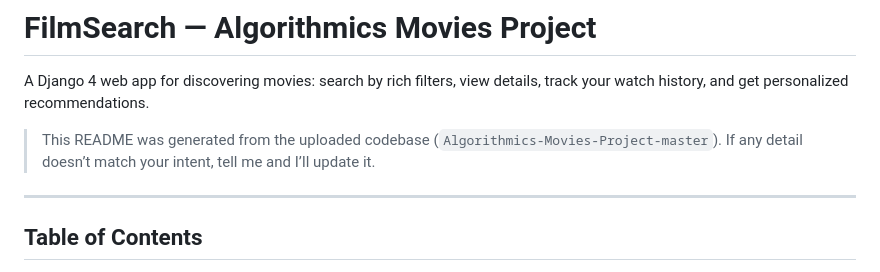
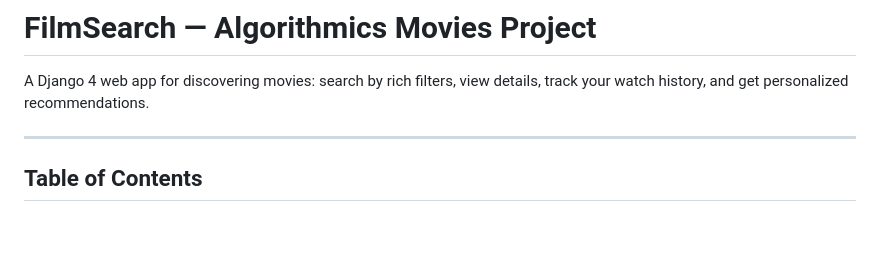
Before and after one commit to fedirky/Algorithmics-Movies-Project, a Markdown page: README.md, the part around the change. GitHub-like rendering; blank space fills up the shorter version.

```diff
--- a/README.md
+++ b/README.md
@@ -1,8 +1,6 @@
 # FilmSearch — Algorithmics Movies Project
 
 A Django 4 web app for discovering movies: search by rich filters, view details, track your watch history, and get personalized recommendations.
-
-> This README was generated from the uploaded codebase (`Algorithmics-Movies-Project-master`). If any detail doesn’t match your intent, tell me and I’ll update it.
 
 ---
 
```
